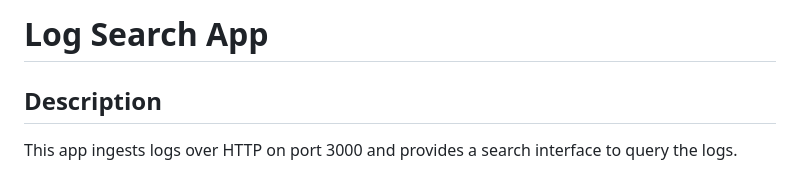
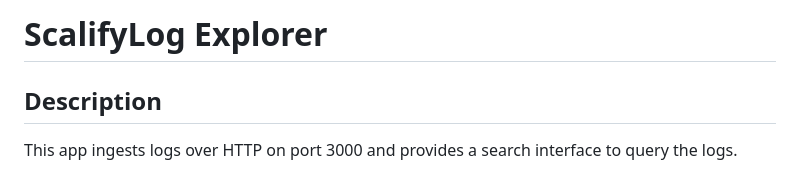
Before and after one commit to Sanjyot789/ScalifyLog-Explorer, a Markdown page: README.md, the part around the change. Drawn GitHub-style.

```diff
--- a/README.md
+++ b/README.md
@@ -1,4 +1,4 @@
-# Log Search App
+# ScalifyLog Explorer
 
 ## Description
 
```
